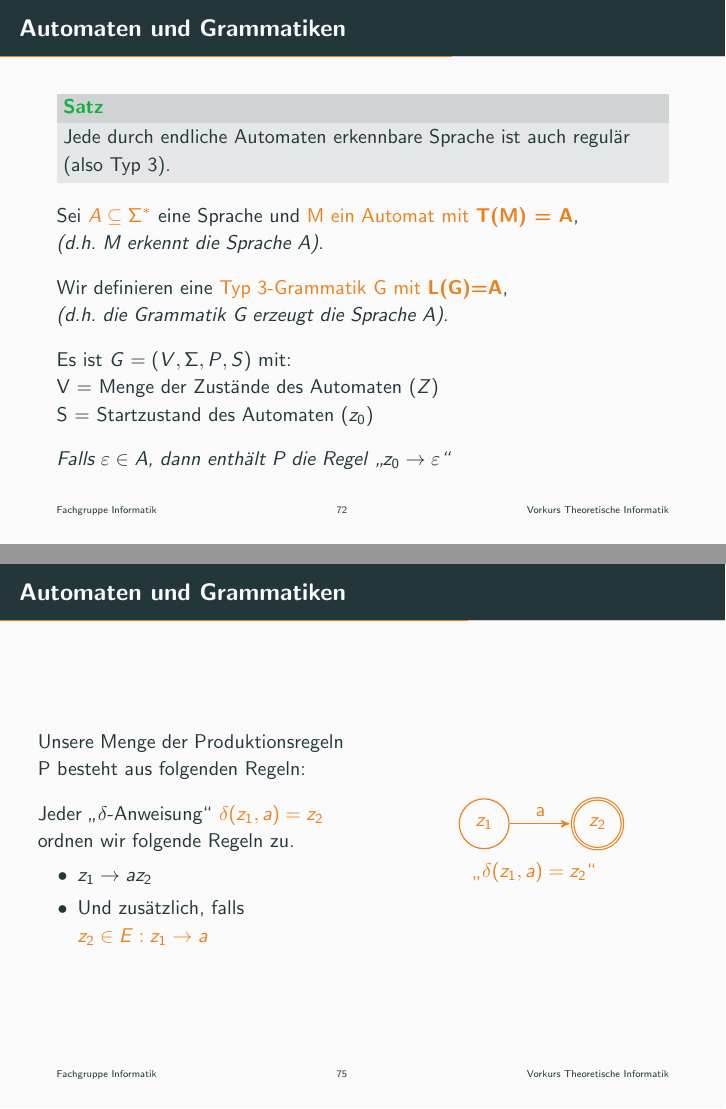
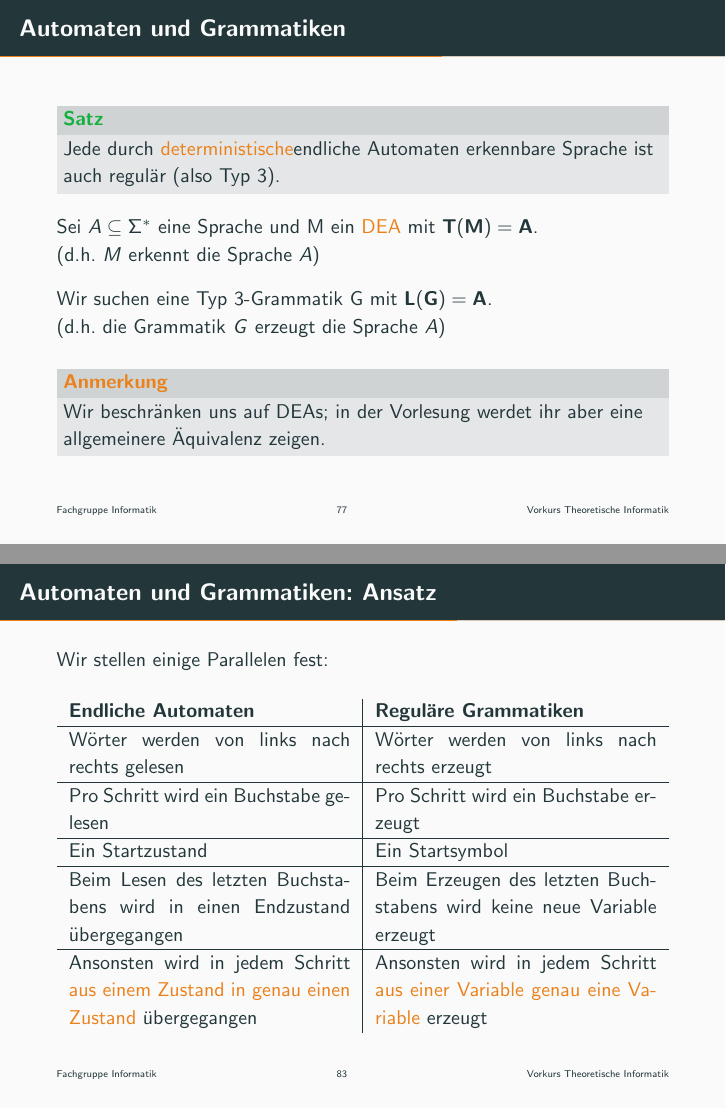
Before and after one commit to ModellbahnFreak/theo-vorkurs, LaTeX slides (Praesentationen/slides/day-4.tex, which reads Praesentationen/parts/reg-beweis.tex): pages 72 and 75 of 108 before the commit and pages 77 and 83 of 125 after it, joined at a grey line. Compiled offline with pdfLaTeX.

Commit message:
Rework DFA to grammar construction

```diff
--- a/Praesentationen/parts/reg-beweis.tex
+++ b/Praesentationen/parts/reg-beweis.tex
@@ -91,48 +91,50 @@
 \end{columns}
 \end{frame}
 
-\begin{frame}[fragile]{Automaten und Grammatiken}
+\begin{frame}{Automaten und Grammatiken}
     \metroset{block=fill}
     \begin{exampleblock}{Satz}
-    Jede durch endliche Automaten erkennbare Sprache ist auch regulär (also Typ 3).
+    Jede durch \only<6->{\alert<6>{deterministische }}endliche Automaten erkennbare Sprache ist auch regulär (also Typ 3).
     \end{exampleblock}
-   Sei \alert{$A \subseteq \SigmaStern$} eine Sprache und \alert{M ein Automat mit \textbf{T(M) = A}},\\ \emph{(d.h. M erkennt die Sprache A)}.\\
-   \vspace{0.3cm}
-   Wir definieren eine \alert{Typ 3-Grammatik G mit \textbf{L(G)=A}},\\ \emph{(d.h. die Grammatik G erzeugt die Sprache A)}.\\
-   \vspace{0.3cm}
-   Es ist $G=(V, \Sigma, P, S)$ mit:\\
-   V = Menge der Zustände des Automaten $(Z)$\\
-   S = Startzustand des Automaten $(z_0)$\\
-    \vspace{0.3cm}
-   \only<1>{\emph{Falls $\emptyWord \in A$, dann enthält P die Regel \glqq$z_0 \to \emptyWord$\grqq}}
+	\onslide<2-> %
+    Sei \alert<2>{$A \subseteq \SigmaStern$} eine Sprache und \alert<2>{M ein \only<-5>{Automat}\only<6->{\alert<6>{DEA}}} mit \alert<2-3>{$\mathbf{T(M) = A}$}.\\
+    \onslide<3-> %
+    (d.h. $M$ erkennt die Sprache $A$) \\
+    \vspace{.3cm} %
+
+    \onslide<4-> %
+    Wir suchen eine \alert<4>{Typ 3-Grammatik G} mit \alert<4-5>{$\mathbf{L(G) = A}$}.\\
+    \onslide<5-> %
+    (d.h. die Grammatik $G$ erzeugt die Sprache $A$)
+    \vspace{.3cm} %
+
+    \onslide<6-> %
+    \begin{block}{\alert{Anmerkung}}
+    	Wir beschränken uns auf DEAs; in der Vorlesung werdet ihr aber eine allgemeinere Äquivalenz zeigen.
+    \end{block}
 \end{frame}
 
-\begin{frame}[fragile]{Automaten und Grammatiken}
-    \begin{columns}
-        \column{0.5\textwidth}
-        Unsere Menge der Produktionsregeln P besteht aus folgenden Regeln:\\
-        \vspace{0.3cm}
-        Jeder \glqq$\delta$-Anweisung\grqq\ \alert{$\delta(z_1, a)=z_2$} ordnen wir folgende Regeln zu.
-        \begin{itemize}
-            \item \alert<2>{$z_1 \rightarrow a z_2$}
-            \item Und zusätzlich, falls \alert<3>{$z_2 \in E: z_1 \rightarrow a$}
-        \end{itemize}
-        \column{0.5\textwidth}
-        \centering
-            \only<2>{\alert<2>{            \begin{tikzpicture}[->,>=stealth',shorten >=1pt,auto,node distance=2cm,semithick]
-            \node [state] (1)  {$z_1$};
-            \node [state] (2) [right of=1]  {$z_2$};
-            \path (1) edge node {a} (2);
-            \end{tikzpicture}\\
-            \glqq$\delta (z_1,a) = z_2$\grqq}}
-            \only<3>{\alert<3>{
-            \begin{tikzpicture}[->,>=stealth',shorten >=1pt,auto,node distance=2cm,semithick]
-            \node [state] (1)  {$z_1$};
-            \node [state, accepting] (2) [right of=1]  {$z_2$};
-            \path (1) edge node {a} (2);
-            \end{tikzpicture}\\
-            \glqq$\delta (z_1,a) = z_2$\grqq}}
-
-    \end{columns}
+\begin{frame}{Automaten und Grammatiken: Ansatz}
+	Wir stellen einige Parallelen fest:
+	% note: \alert or \usebeamercolor[fg]{alerted text} inside p-columns breaks layout
+	% default alert color of metropolis is mLightBrown
+	\begin{center}\begin{tabular}{p{.46\textwidth}|p{.46\textwidth}}
+		\textbf{Endliche Automaten} & \textbf{Reguläre Grammatiken}
+		\onslide<2-> \\\hline
+		Wörter werden \textcolor<2>{mLightBrown}{von links nach rechts} gelesen
+		& Wörter werden \textcolor<2>{mLightBrown}{von links nach rechts} erzeugt
+		\onslide<3-> \\\hline
+		\textcolor<3>{mLightBrown}{Pro Schritt} wird \textcolor<3>{mLightBrown}{ein Buchstabe} gelesen
+		& \textcolor<3>{mLightBrown}{Pro Schritt} wird \textcolor<3>{mLightBrown}{ein Buchstabe} erzeugt
+		\onslide<4-> \\\hline
+		\textcolor<4>{mLightBrown}{Ein Startzustand}
+		& \textcolor<4>{mLightBrown}{Ein Startsymbol}
+		\onslide<5-> \\\hline
+		Beim Lesen des \textcolor<5>{mLightBrown}{letzten Buchstabens} wird in einen \textcolor<5>{mLightBrown}{Endzustand} übergegangen
+		& Beim Erzeugen des \textcolor<5>{mLightBrown}{letzten Buchstabens} wird \textcolor<5>{mLightBrown}{keine neue Variable} erzeugt
+		\onslide<6-> \\\hline
+		Ansonsten wird in jedem Schritt \textcolor<6>{mLightBrown}{aus einem Zustand in genau einen Zustand} übergegangen
+		& Ansonsten wird in jedem Schritt \textcolor<6>{mLightBrown}{aus einer Variable genau eine Variable} erzeugt
+	\end{tabular}\end{center}
 \end{frame}
 
```
Also changed, not shown: Praesentationen/parts/reg-beweis.tex (50 more changed lines).
